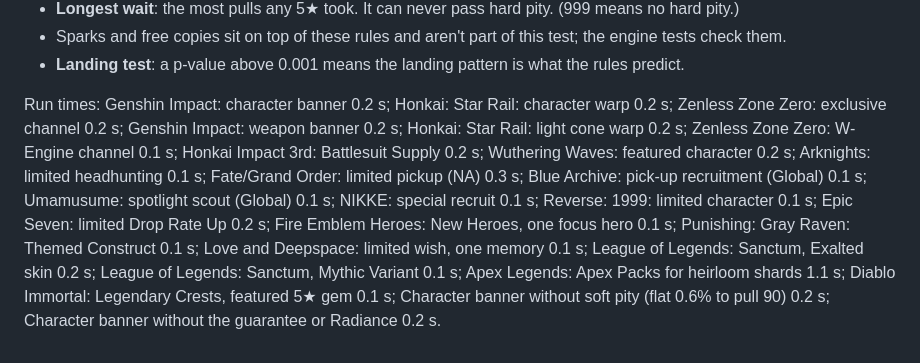
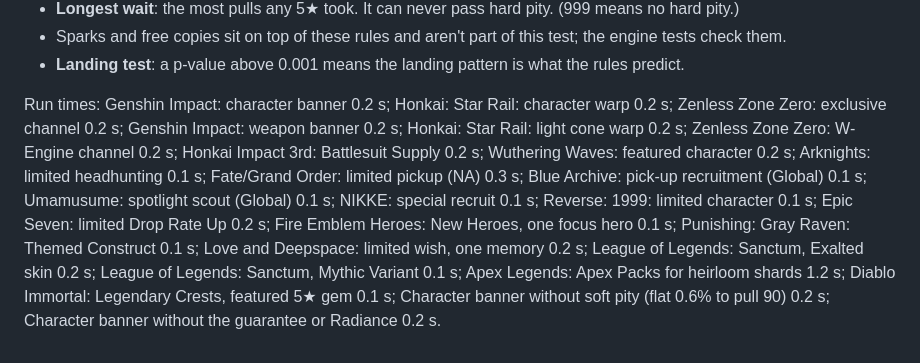
Before and after one commit to RM-Product/Gacha-Lab, a Markdown page: docs/VALIDATION.md, the part around one of its changes. GitHub-like rendering.

```diff
--- a/docs/VALIDATION.md
+++ b/docs/VALIDATION.md
@@ -50,4 +50,4 @@ The landing test is a chi-square goodness of fit of the pull each 5★ landed on
 - Sparks and free copies sit on top of these rules and aren't part of this test; the engine tests check them.
 - **Landing test**: a p-value above 0.001 means the landing pattern is what the rules predict.
 
-Run times: Genshin Impact: character banner 0.2 s; Honkai: Star Rail: character warp 0.2 s; Zenless Zone Zero: exclusive channel 0.2 s; Genshin Impact: weapon banner 0.2 s; Honkai: Star Rail: light cone warp 0.2 s; Zenless Zone Zero: W-Engine channel 0.1 s; Honkai Impact 3rd: Battlesuit Supply 0.2 s; Wuthering Waves: featured character 0.2 s; Arknights: limited headhunting 0.1 s; Fate/Grand Order: limited pickup (NA) 0.3 s; Blue Archive: pick-up recruitment (Global) 0.1 s; Umamusume: spotlight scout (Global) 0.1 s; NIKKE: special recruit 0.1 s; Reverse: 1999: limited character 0.1 s; Epic Seven: limited Drop Rate Up 0.2 s; Fire Emblem Heroes: New Heroes, one focus hero 0.1 s; Punishing: Gray Raven: Themed Construct 0.1 s; Love and Deepspace: limited wish, one memory 0.1 s; League of Legends: Sanctum, Exalted skin 0.2 s; League of Legends: Sanctum, Mythic Variant 0.1 s; Apex Legends: Apex Packs for heirloom shards 1.1 s; Diablo Immortal: Legendary Crests, featured 5★ gem 0.1 s; Character banner without soft pity (flat 0.6% to pull 90) 0.2 s; Character banner without the guarantee or Radiance 0.2 s.
+Run times: Genshin Impact: character banner 0.2 s; Honkai: Star Rail: character warp 0.2 s; Zenless Zone Zero: exclusive channel 0.2 s; Genshin Impact: weapon banner 0.2 s; Honkai: Star Rail: light cone warp 0.2 s; Zenless Zone Zero: W-Engine channel 0.2 s; Honkai Impact 3rd: Battlesuit Supply 0.2 s; Wuthering Waves: featured character 0.2 s; Arknights: limited headhunting 0.1 s; Fate/Grand Order: limited pickup (NA) 0.3 s; Blue Archive: pick-up recruitment (Global) 0.1 s; Umamusume: spotlight scout (Global) 0.1 s; NIKKE: special recruit 0.1 s; Reverse: 1999: limited character 0.1 s; Epic Seven: limited Drop Rate Up 0.2 s; Fire Emblem Heroes: New Heroes, one focus hero 0.1 s; Punishing: Gray Raven: Themed Construct 0.1 s; Love and Deepspace: limited wish, one memory 0.2 s; League of Legends: Sanctum, Exalted skin 0.2 s; League of Legends: Sanctum, Mythic Variant 0.1 s; Apex Legends: Apex Packs for heirloom shards 1.2 s; Diablo Immortal: Legendary Crests, featured 5★ gem 0.1 s; Character banner without soft pity (flat 0.6% to pull 90) 0.2 s; Character banner without the guarantee or Radiance 0.2 s.
```
Also changed, not shown: other parts of docs/VALIDATION.md (+1 -1 lines), README.md (+23 -5 lines), docs/img/math-check.png (added), docs/img/overview.png (added), 1 other file.
